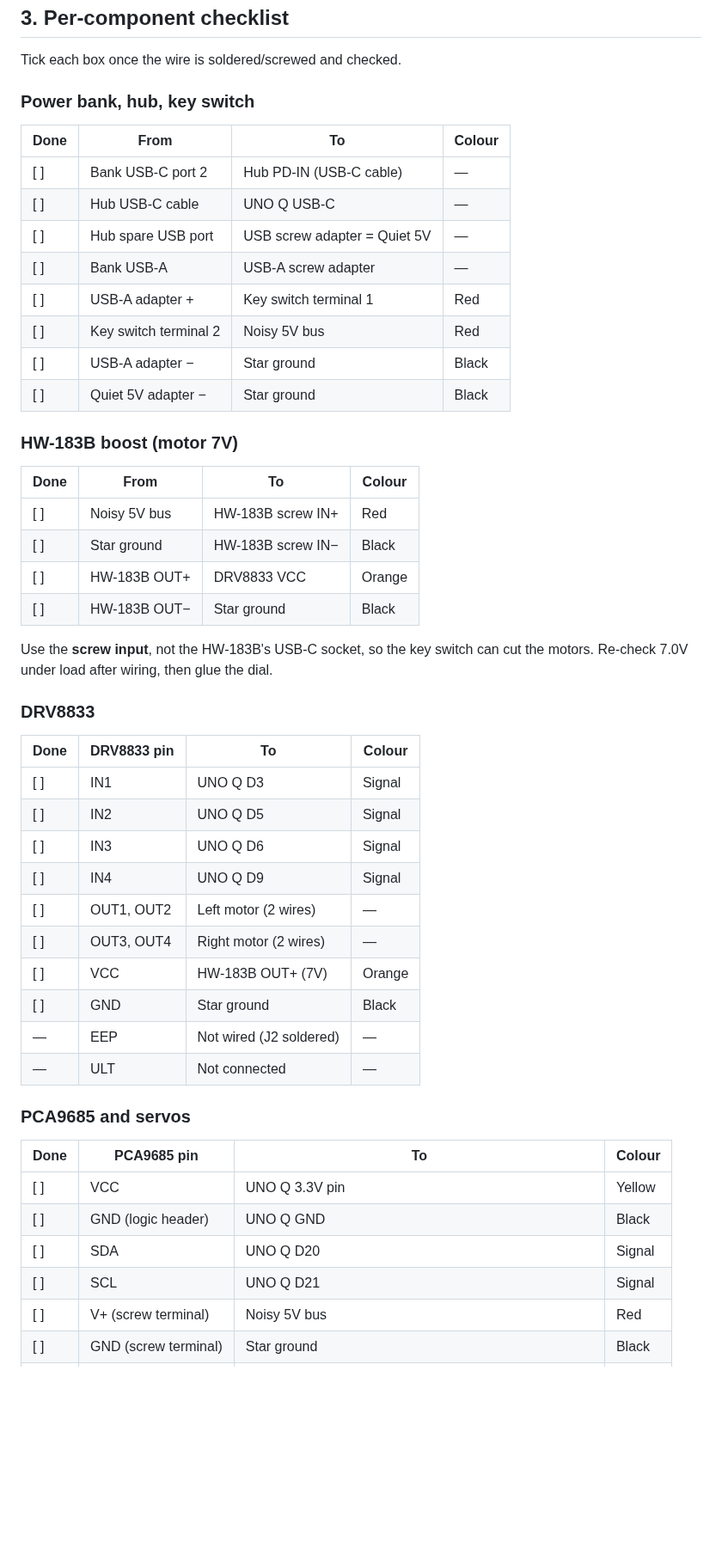
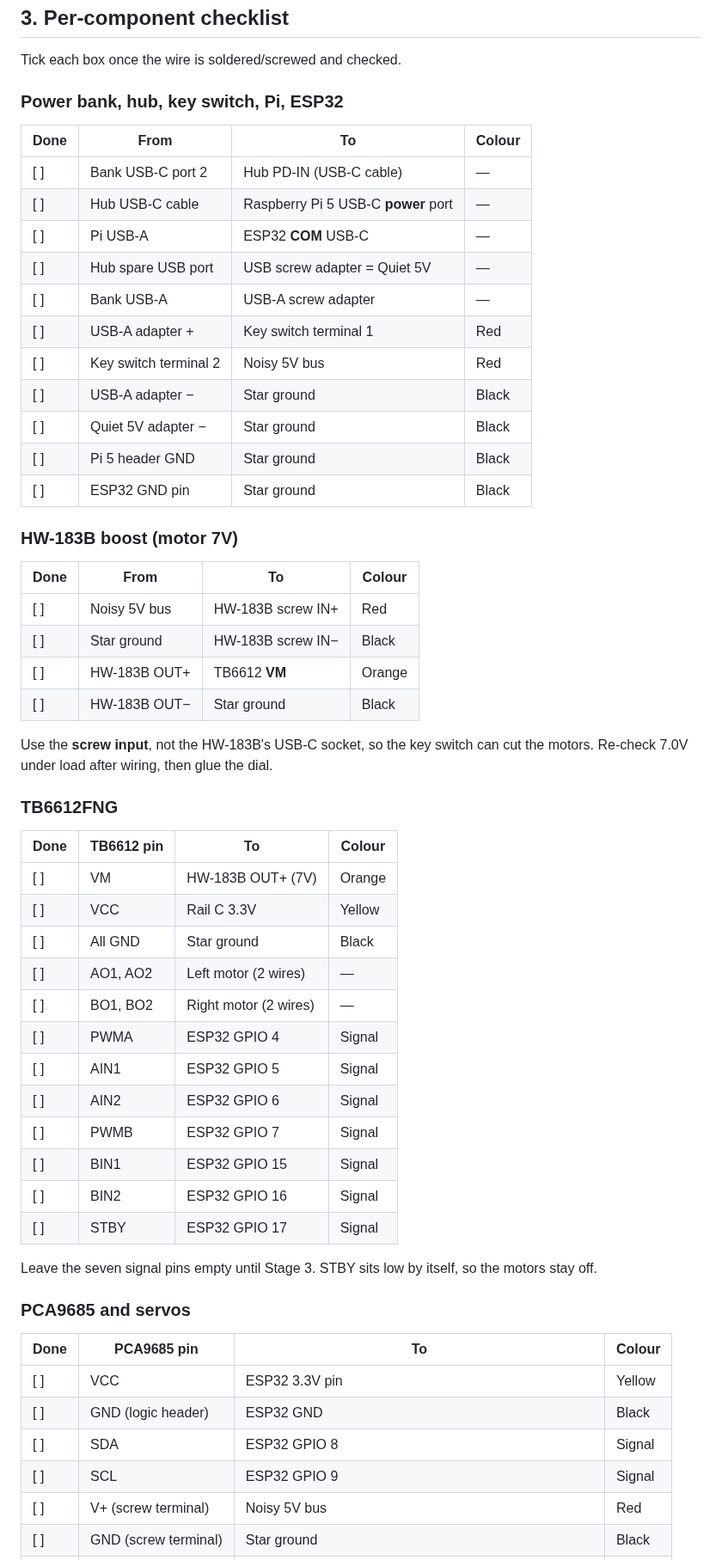
Before and after one commit to ms95ir-ctrl/Abadi_Rover, a Markdown page: wiring.md, the part around one of its changes. Shown at 86% size. Drawn GitHub-style; blank space fills up the shorter version.

```diff
--- a/wiring.md
+++ b/wiring.md
@@ -136,18 +143,21 @@ flowchart LR
 
 Tick each box once the wire is soldered/screwed and checked.
 
-### Power bank, hub, key switch
+### Power bank, hub, key switch, Pi, ESP32
 
 | Done | From | To | Colour |
 |---|---|---|---|
 | [ ] | Bank USB-C port 2 | Hub PD-IN (USB-C cable) | — |
-| [ ] | Hub USB-C cable | UNO Q USB-C | — |
+| [ ] | Hub USB-C cable | Raspberry Pi 5 USB-C **power** port | — |
+| [ ] | Pi USB-A | ESP32 **COM** USB-C | — |
 | [ ] | Hub spare USB port | USB screw adapter = Quiet 5V | — |
 | [ ] | Bank USB-A | USB-A screw adapter | — |
 | [ ] | USB-A adapter + | Key switch terminal 1 | Red |
 | [ ] | Key switch terminal 2 | Noisy 5V bus | Red |
 | [ ] | USB-A adapter − | Star ground | Black |
 | [ ] | Quiet 5V adapter − | Star ground | Black |
+| [ ] | Pi 5 header GND | Star ground | Black |
+| [ ] | ESP32 GND pin | Star ground | Black |
 
 ### HW-183B boost (motor 7V)
 
@@ -155,34 +165,38 @@ Tick each box once the wire is soldered/screwed and checked.
 |---|---|---|---|
 | [ ] | Noisy 5V bus | HW-183B screw IN+ | Red |
 | [ ] | Star ground | HW-183B screw IN− | Black |
-| [ ] | HW-183B OUT+ | DRV8833 VCC | Orange |
+| [ ] | HW-183B OUT+ | TB6612 **VM** | Orange |
 | [ ] | HW-183B OUT− | Star ground | Black |
 
 Use the **screw input**, not the HW-183B's USB-C socket, so the key switch can cut the motors. Re-check 7.0V under load after wiring, then glue the dial.
 
-### DRV8833
+### TB6612FNG
 
-| Done | DRV8833 pin | To | Colour |
+| Done | TB6612 pin | To | Colour |
 |---|---|---|---|
-| [ ] | IN1 | UNO Q D3 | Signal |
-| [ ] | IN2 | UNO Q D5 | Signal |
-| [ ] | IN3 | UNO Q D6 | Signal |
-| [ ] | IN4 | UNO Q D9 | Signal |
-| [ ] | OUT1, OUT2 | Left motor (2 wires) | — |
-| [ ] | OUT3, OUT4 | Right motor (2 wires) | — |
-| [ ] | VCC | HW-183B OUT+ (7V) | Orange |
-| [ ] | GND | Star ground | Black |
-| — | EEP | Not wired (J2 soldered) | — |
-| — | ULT | Not connected | — |
+| [ ] | VM | HW-183B OUT+ (7V) | Orange |
+| [ ] | VCC | Rail C 3.3V | Yellow |
+| [ ] | All GND | Star ground | Black |
+| [ ] | AO1, AO2 | Left motor (2 wires) | — |
+| [ ] | BO1, BO2 | Right motor (2 wires) | — |
+| [ ] | PWMA | ESP32 GPIO 4 | Signal |
+| [ ] | AIN1 | ESP32 GPIO 5 | Signal |
+| [ ] | AIN2 | ESP32 GPIO 6 | Signal |
+| [ ] | PWMB | ESP32 GPIO 7 | Signal |
+| [ ] | BIN1 | ESP32 GPIO 15 | Signal |
+| [ ] | BIN2 | ESP32 GPIO 16 | Signal |
+| [ ] | STBY | ESP32 GPIO 17 | Signal |
+
+Leave the seven signal pins empty until Stage 3. STBY sits low by itself, so the motors stay off.
 
 ### PCA9685 and servos
 
 | Done | PCA9685 pin | To | Colour |
 |---|---|---|---|
-| [ ] | VCC | UNO Q 3.3V pin | Yellow |
-| [ ] | GND (logic header) | UNO Q GND | Black |
-| [ ] | SDA | UNO Q D20 | Signal |
-| [ ] | SCL | UNO Q D21 | Signal |
+| [ ] | VCC | ESP32 3.3V pin | Yellow |
+| [ ] | GND (logic header) | ESP32 GND | Black |
+| [ ] | SDA | ESP32 GPIO 8 | Signal |
+| [ ] | SCL | ESP32 GPIO 9 | Signal |
 | [ ] | V+ (screw terminal) | Noisy 5V bus | Red |
 | [ ] | GND (screw terminal) | Star ground | Black |
 | — | Bulk cap | Already on the PCA9685 board (1000µF), nothing to wire | — |
```
Also changed, not shown: other parts of wiring.md (+70 -60 lines), pcb/REVIEW.md (added, +57 -0 lines), plan.md (+87 -75 lines), pcb/board-draft.png (added), wiring-map-unoq.png (added), wiring-map.png, 3 other files.
